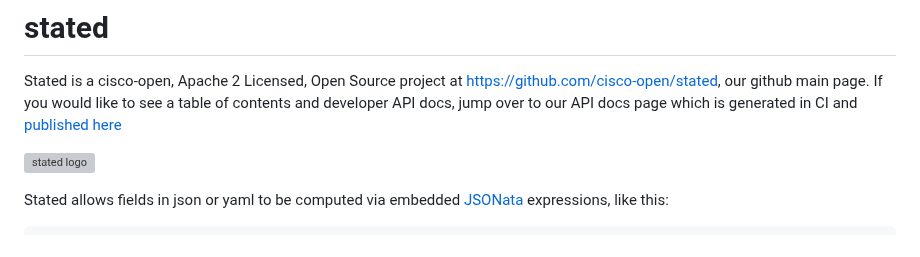
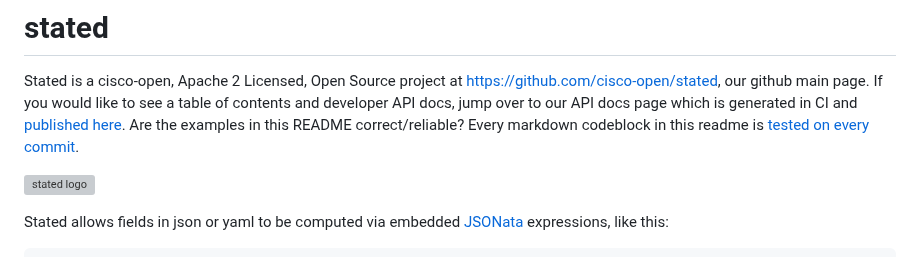
Before and after one commit to cisco-open/stated, a Markdown page: README.md, the part around the change. Drawn GitHub-style; grey boxes are pictures that could not be loaded.

```diff
--- a/README.md
+++ b/README.md
@@ -1,7 +1,9 @@
 # stated
 Stated is a cisco-open, Apache 2 Licensed, Open Source project at https://github.com/cisco-open/stated, our github
 main page. If you would like to see a table of contents and developer API docs, jump over to our API docs page which is
-generated in CI and [published here](https://cisco-open.github.io/stated/index.html)
+generated in CI and [published here](https://cisco-open.github.io/stated/index.html). Are the examples in this README
+correct/reliable? Every markdown codeblock in this readme is
+[tested on every commit](https://github.com/cisco-open/stated/blob/main/README.test.js).
 
 ![stated logo](https://raw.githubusercontent.com/geoffhendrey/jsonataplay/main/stated.svg)
 
```
